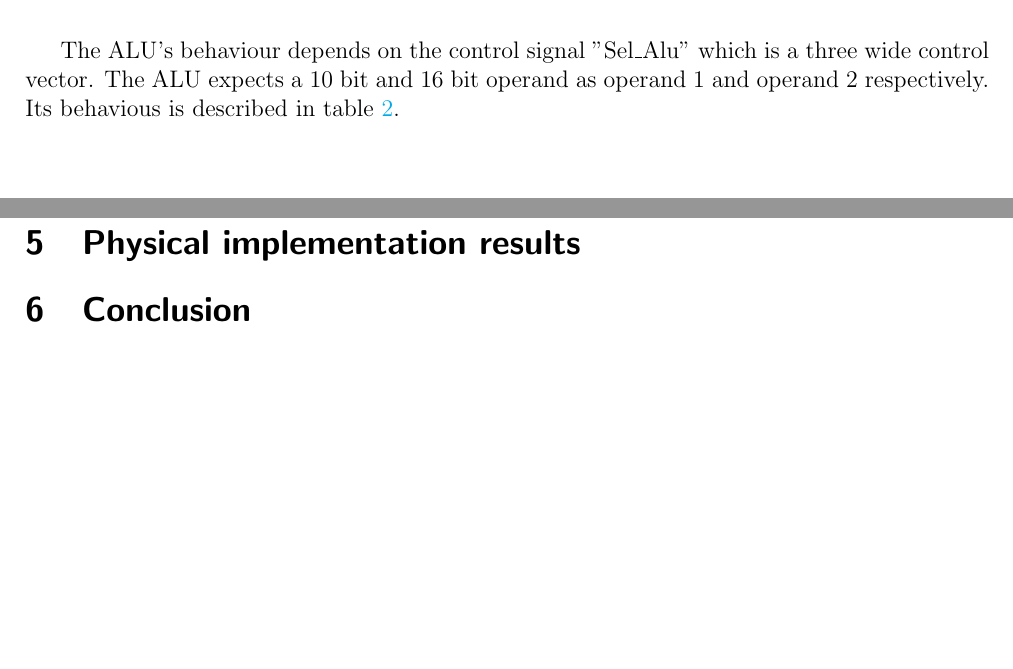
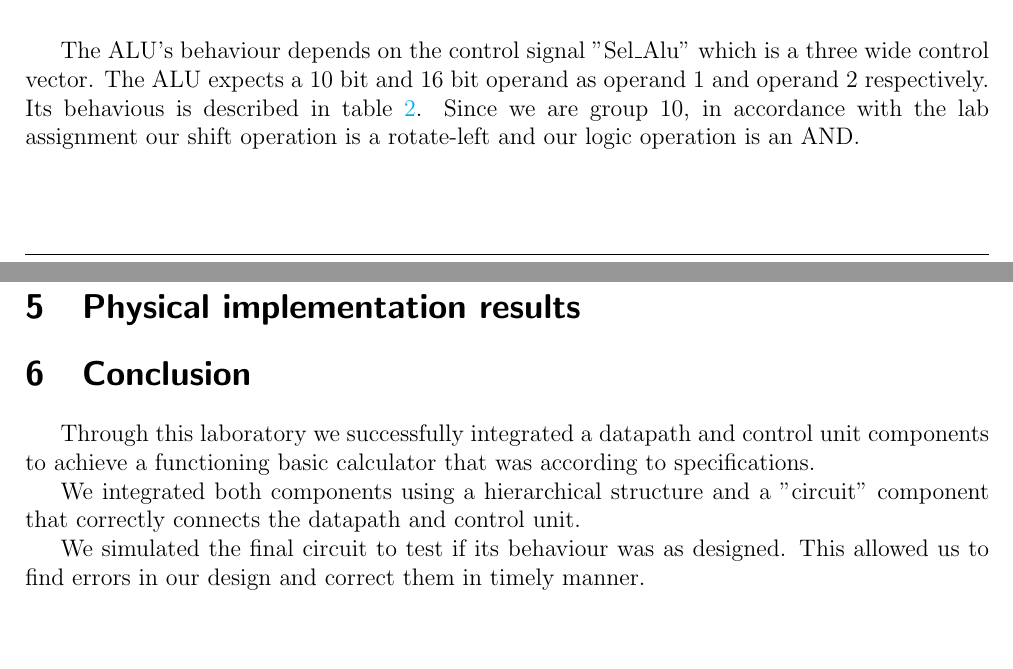
Before and after one commit to WoneBone/PSD, a LaTeX document (LAB1/report/main.tex): two parts of pages 4 and 8 of 8, joined at a grey line, cut so that both start at the same text. Compiled offline with pdfLaTeX.

Commit message:
Conclusão sem parte prática

```diff
--- a/LAB1/report/main.tex
+++ b/LAB1/report/main.tex
@@ -201,7 +201,7 @@ Both registers are positive edge triggered and are controlled by a Load/Hold bit
 	\label{tab:Reg}
 \end{table}
 
-The ALU's behaviour depends on the control signal "Sel\_Alu" which is a three wide control vector. The ALU expects a 10 bit and 16 bit operand as operand 1 and operand 2 respectively. Its behavious is described in table \ref{tab:ALU}.
+The ALU's behaviour depends on the control signal "Sel\_Alu" which is a three wide control vector. The ALU expects a 10 bit and 16 bit operand as operand 1 and operand 2 respectively. Its behavious is described in table \ref{tab:ALU}. Since we are group 10, in accordance with the lab assignment our shift operation is a rotate-left and our logic operation is an AND.
 
 \begin{table}[H]
 	\center
@@ -288,6 +288,11 @@ The 5 ALU operations were selected with the signals 000, 001, 010, 011 and 100.
 %Mais parte do Nuno
 \section{Conclusion}
 
+Through this laboratory we successfully integrated a datapath and control unit components to achieve a functioning basic calculator that was according to specifications.
+
+We integrated both components using a hierarchical structure and a "circuit" component that correctly connects the datapath and control unit.
+
+We simulated the final circuit to test if its behaviour was as designed. This allowed us to find errors in our design and correct them in timely manner.
 
 
 \end{document}
```
Also changed, not shown: LAB1/report/main.tex (2 more changed lines).
